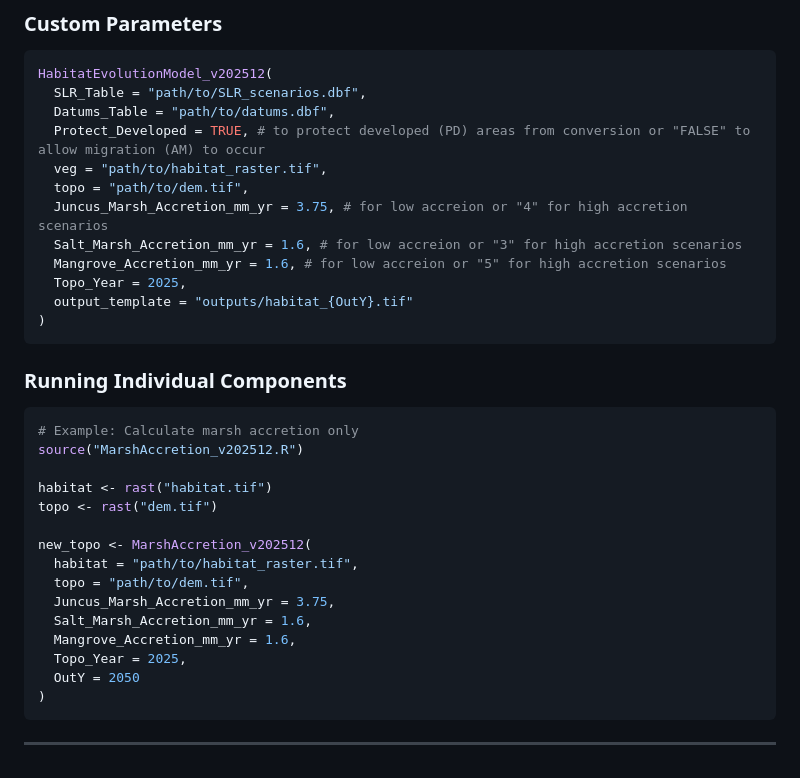
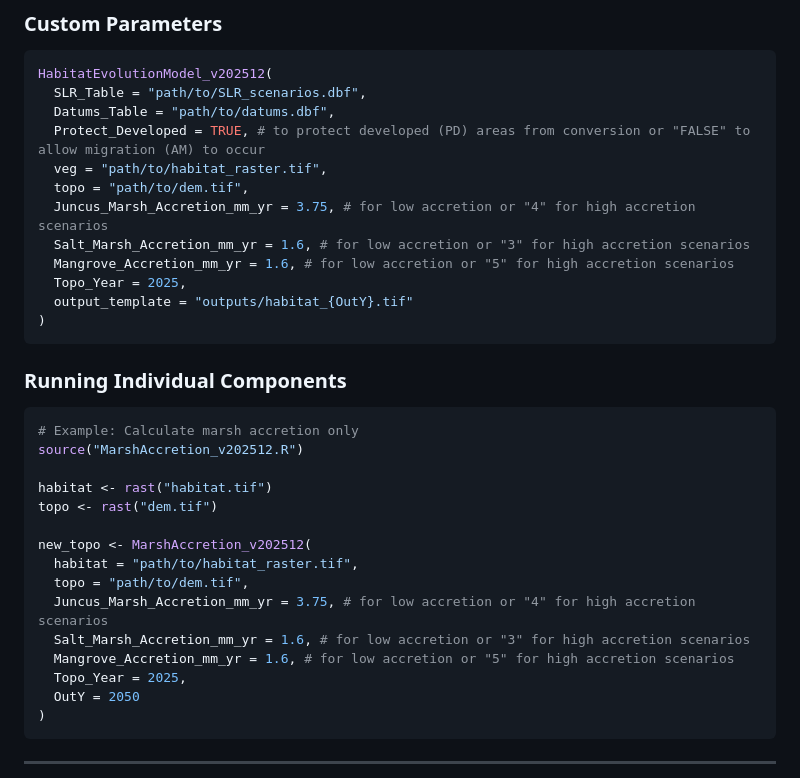
Before and after one commit to tbep-tech/tbcmp-analyze, a Markdown page: README.md, the part around the change. GitHub-like rendering.

Commit message:
Update README.md
More minor updates.

```diff
--- a/README.md
+++ b/README.md
@@ -122,9 +122,9 @@ HabitatEvolutionModel_v202512(
   Protect_Developed = TRUE, # to protect developed (PD) areas from conversion or "FALSE" to allow migration (AM) to occur
   veg = "path/to/habitat_raster.tif",
   topo = "path/to/dem.tif",
-  Juncus_Marsh_Accretion_mm_yr = 3.75, # for low accreion or "4" for high accretion scenarios
-  Salt_Marsh_Accretion_mm_yr = 1.6, # for low accreion or "3" for high accretion scenarios
-  Mangrove_Accretion_mm_yr = 1.6, # for low accreion or "5" for high accretion scenarios
+  Juncus_Marsh_Accretion_mm_yr = 3.75, # for low accretion or "4" for high accretion scenarios
+  Salt_Marsh_Accretion_mm_yr = 1.6, # for low accretion or "3" for high accretion scenarios
+  Mangrove_Accretion_mm_yr = 1.6, # for low accretion or "5" for high accretion scenarios
   Topo_Year = 2025,
   output_template = "outputs/habitat_{OutY}.tif"
 )
@@ -142,9 +142,9 @@ topo <- rast("dem.tif")
 new_topo <- MarshAccretion_v202512(
   habitat = "path/to/habitat_raster.tif",
   topo = "path/to/dem.tif",
-  Juncus_Marsh_Accretion_mm_yr = 3.75,
-  Salt_Marsh_Accretion_mm_yr = 1.6,
-  Mangrove_Accretion_mm_yr = 1.6,
+  Juncus_Marsh_Accretion_mm_yr = 3.75, # for low accretion or "4" for high accretion scenarios
+  Salt_Marsh_Accretion_mm_yr = 1.6, # for low accretion or "3" for high accretion scenarios
+  Mangrove_Accretion_mm_yr = 1.6, # for low accretion or "5" for high accretion scenarios
   Topo_Year = 2025,
   OutY = 2050
 )
```
